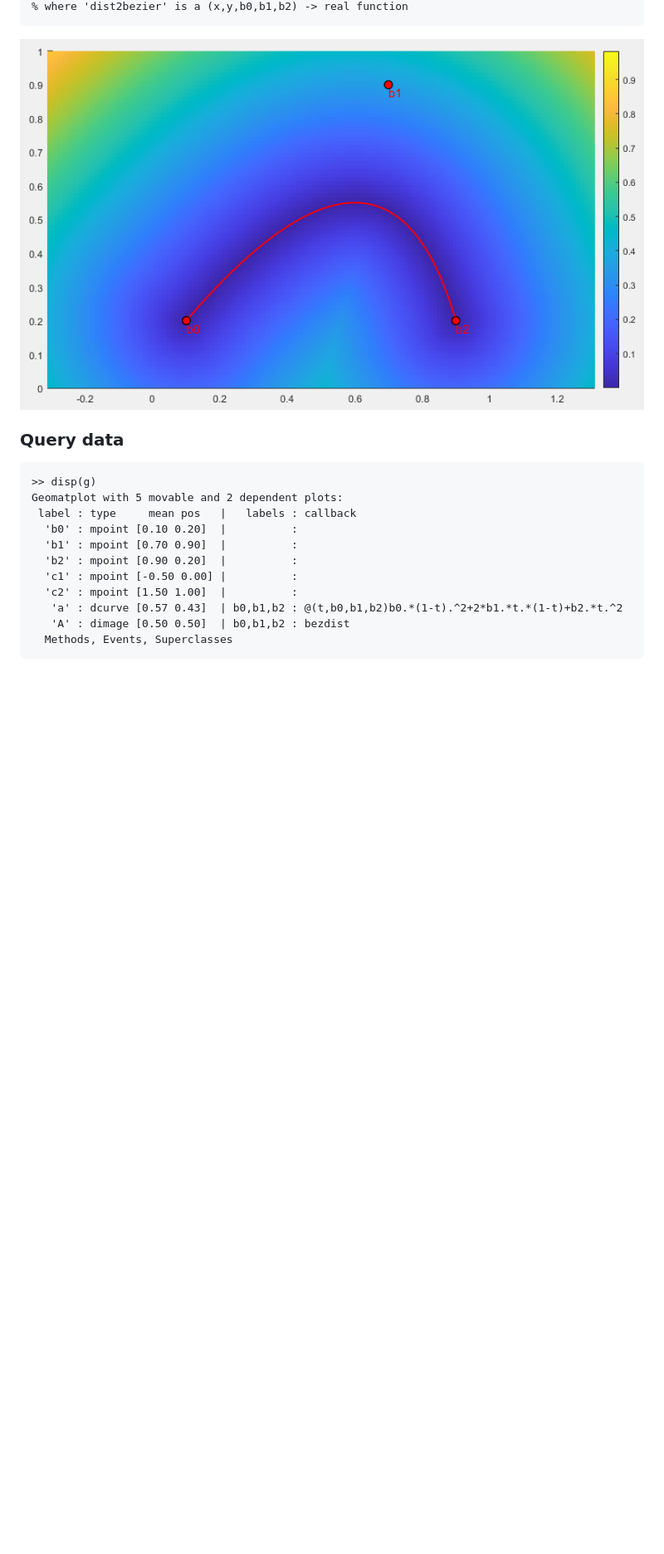
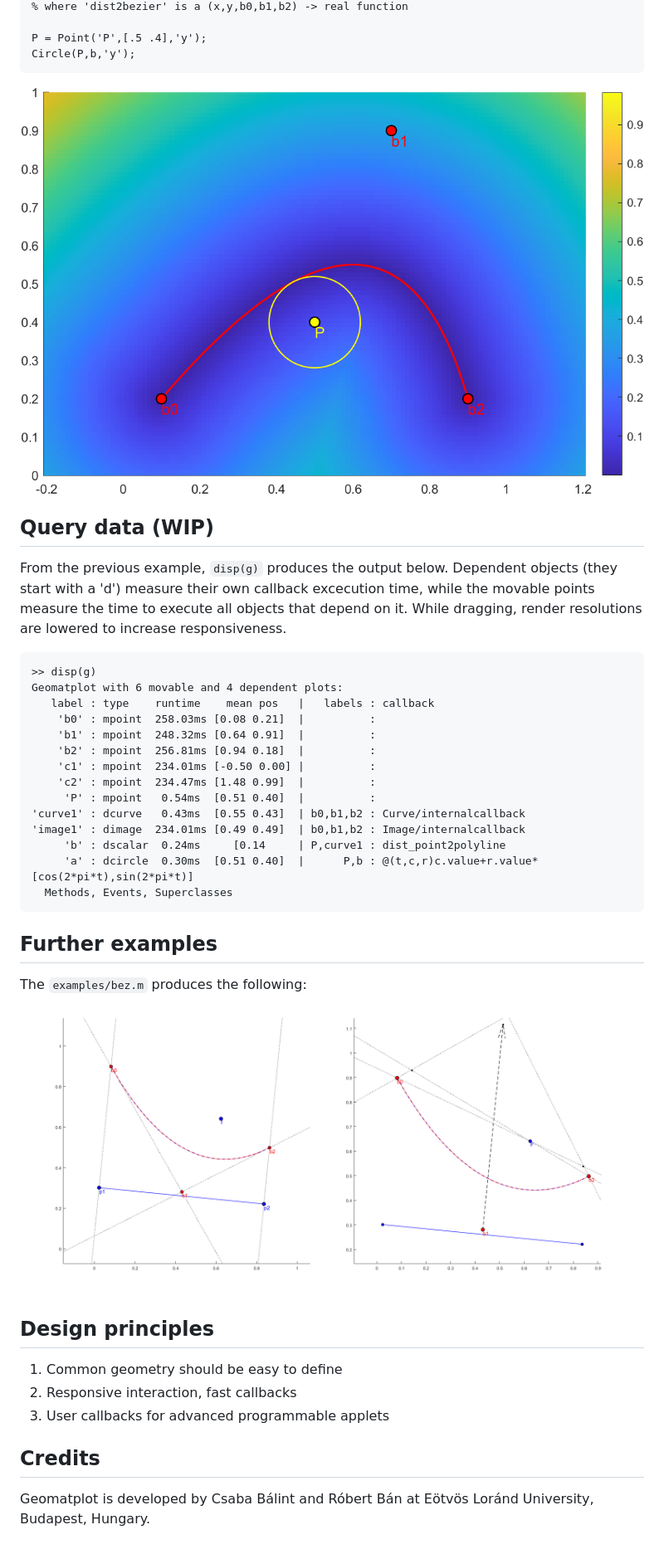
Before and after one commit to Csabix/Geomatplot, a Markdown page: README.md, the part around one of its changes. Shown at 83% size. Rendered like a GitHub page; pictures changed too: examples/bez.png (added), examples/image.png; blank space fills up the shorter version.

````diff
--- a/README.md
+++ b/README.md
@@ -49,20 +84,40 @@ Image(@dist2bezier,{b0,b1,b2},c1,c2); colorbar;
 % where 'dist2bezier' is a (x,y,b0,b1,b2) -> real function
+
+P = Point('P',[.5 .4],'y');
+Circle(P,b,'y');
+```
+![Interactive Image Plot](examples/image.png "Interactive Image Plot")
+
+## Query data (WIP)
+
+From the previous example, `disp(g)` produces the output below. Dependent objects (they start with a 'd') measure their own callback excecution time, while the movable points measure the time to execute all objects that depend on it. While dragging, render resolutions are lowered to increase responsiveness.
+```
+>> disp(g)
+Geomatplot with 6 movable and 4 dependent plots:
+   label : type    runtime    mean pos   |   labels : callback
+    'b0' : mpoint  258.03ms [0.08 0.21]  |          :
+    'b1' : mpoint  248.32ms [0.64 0.91]  |          :
+    'b2' : mpoint  256.81ms [0.94 0.18]  |          :
+    'c1' : mpoint  234.01ms [-0.50 0.00] |          :
+    'c2' : mpoint  234.47ms [1.48 0.99]  |          :
+     'P' : mpoint   0.54ms  [0.51 0.40]  |          :
+'curve1' : dcurve   0.43ms  [0.55 0.43]  | b0,b1,b2 : Curve/internalcallback
+'image1' : dimage  234.01ms [0.49 0.49]  | b0,b1,b2 : Image/internalcallback
+     'b' : dscalar  0.24ms     [0.14     | P,curve1 : dist_point2polyline
+     'a' : dcircle  0.30ms  [0.51 0.40]  |      P,b : @(t,c,r)c.value+r.value*[cos(2*pi*t),sin(2*pi*t)]
+  Methods, Events, Superclasses
 ```
 
-![Interactive Triangle Plot](examples/image.png "Interactive Triangle Plot")
+## Further examples
+The `examples/bez.m` produces the following:
+![Interactive Bézier Plot](examples/bez.png "Interactive Bézier Plot")
 
-### Query data
+## Design principles
 
-```
->> disp(g)
-Geomatplot with 5 movable and 2 dependent plots:
- label : type     mean pos   |   labels : callback
-  'b0' : mpoint [0.10 0.20]  |          :
-  'b1' : mpoint [0.70 0.90]  |          :
-  'b2' : mpoint [0.90 0.20]  |          :
-  'c1' : mpoint [-0.50 0.00] |          :
-  'c2' : mpoint [1.50 1.00]  |          :
-   'a' : dcurve [0.57 0.43]  | b0,b1,b2 : @(t,b0,b1,b2)b0.*(1-t).^2+2*b1.*t.*(1-t)+b2.*t.^2
-   'A' : dimage [0.50 0.50]  | b0,b1,b2 : bezdist
-  Methods, Events, Superclasses
-```
+1. Common geometry should be easy to define
+2. Responsive interaction, fast callbacks
+3. User callbacks for advanced programmable applets
+
+## Credits
+
+Geomatplot is developed by Csaba Bálint and Róbert Bán at Eötvös Loránd University, Budapest, Hungary.
````
Also changed, not shown: other parts of README.md (+57 -22 lines), examples/spheretrace.png (added), examples/triangle.png.
